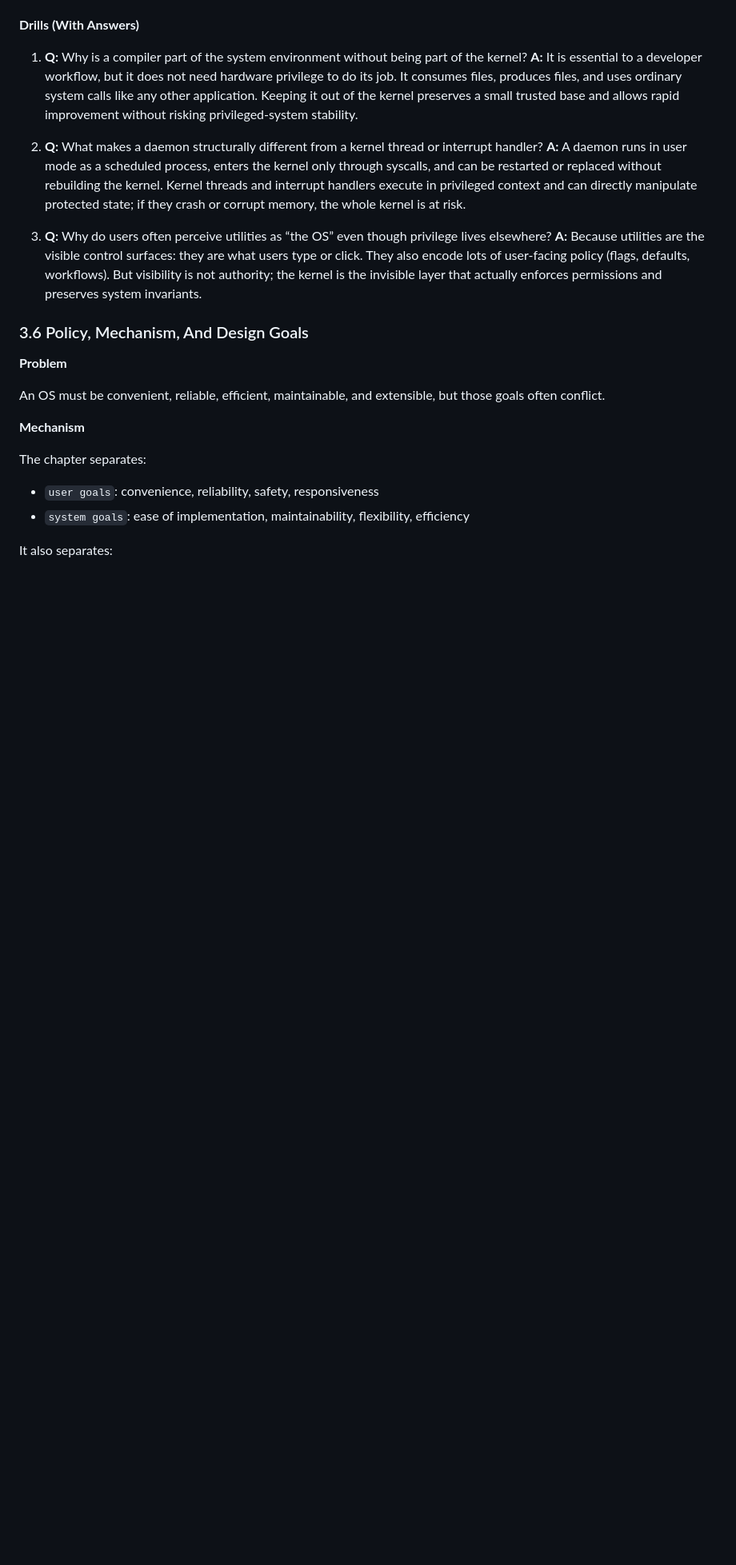
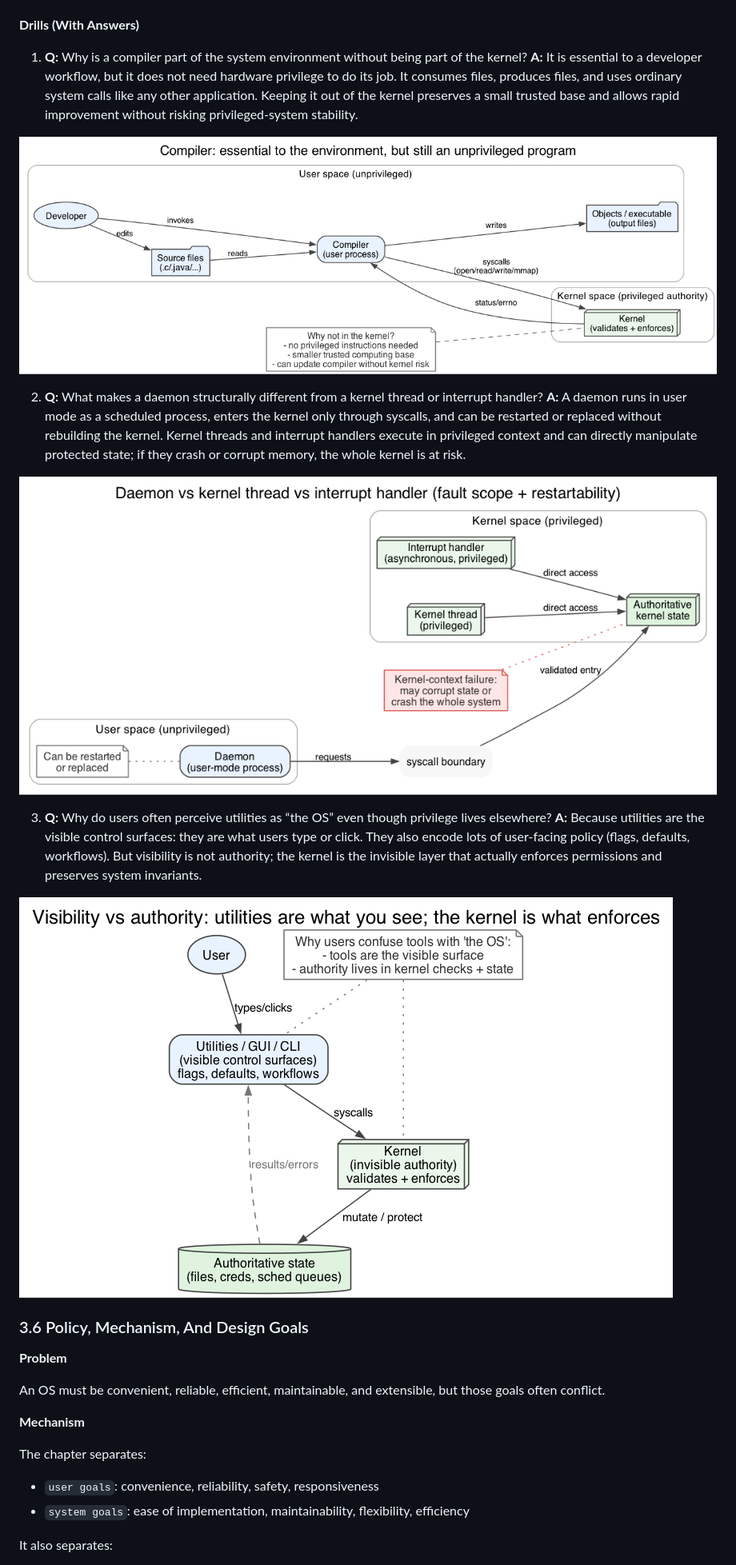
Before and after one commit to jensonp/cs143a, a Markdown page: chapter2-operating-system-structures/README.md, the part around the change. Shown at 80% size. GitHub-like rendering; pictures changed too: chapter2_graphviz/fig_2_27_compiler_user_space.png (added), chapter2_graphviz/fig_2_28_daemon_vs_kernel_context.png (added), chapter2_graphviz/fig_2_29_visibility_vs_authority.png (added); blank space fills up the shorter version.

Commit message:
Add diagrams for Chapter 2 daemon/utility drills

```diff
--- a/chapter2-operating-system-structures/README.md
+++ b/chapter2-operating-system-structures/README.md
@@ -421,11 +421,17 @@ That distinction is also why many services can be restarted or replaced without
 1. **Q:** Why is a compiler part of the system environment without being part of the kernel?
 **A:** It is essential to a developer workflow, but it does not need hardware privilege to do its job. It consumes files, produces files, and uses ordinary system calls like any other application. Keeping it out of the kernel preserves a small trusted base and allows rapid improvement without risking privileged-system stability.
 
+![Mental model: compiler is an unprivileged program that uses syscalls; it stays out of the kernel/TCB](../chapter2_graphviz/fig_2_27_compiler_user_space.png)
+
 2. **Q:** What makes a daemon structurally different from a kernel thread or interrupt handler?
 **A:** A daemon runs in user mode as a scheduled process, enters the kernel only through syscalls, and can be restarted or replaced without rebuilding the kernel. Kernel threads and interrupt handlers execute in privileged context and can directly manipulate protected state; if they crash or corrupt memory, the whole kernel is at risk.
 
+![Mental model: daemon vs kernel thread/interrupt (privilege, restartability, fault scope)](../chapter2_graphviz/fig_2_28_daemon_vs_kernel_context.png)
+
 3. **Q:** Why do users often perceive utilities as “the OS” even though privilege lives elsewhere?
 **A:** Because utilities are the visible control surfaces: they are what users type or click. They also encode lots of user-facing policy (flags, defaults, workflows). But visibility is not authority; the kernel is the invisible layer that actually enforces permissions and preserves system invariants.
+
+![Mental model: utilities are visible; the kernel is authoritative enforcement](../chapter2_graphviz/fig_2_29_visibility_vs_authority.png)
 
 ### 3.6 Policy, Mechanism, And Design Goals
 
```
Also changed, not shown: 3 other files.
